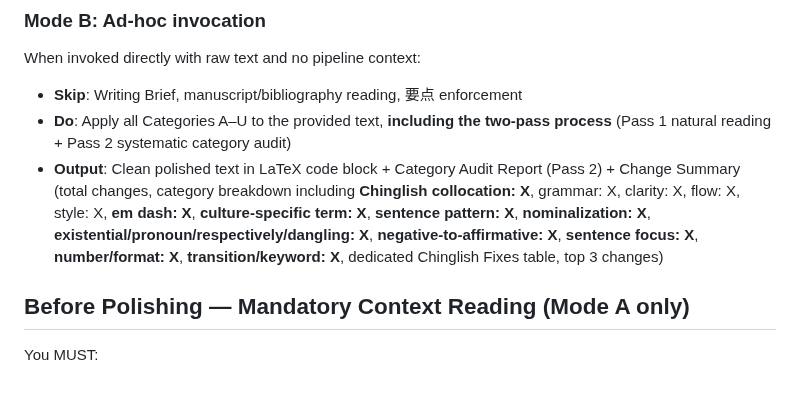
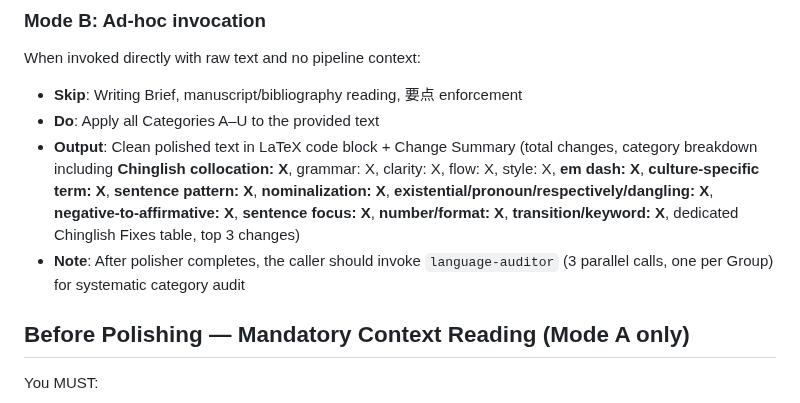
Before and after one commit to zylen97/paper-pipeline, a Markdown page: agents/language-polisher.md, the part around one of its changes. Drawn GitHub-style.

```diff
--- a/agents/language-polisher.md
+++ b/agents/language-polisher.md
@@ -17,8 +17,9 @@ When invoked from `/draft` or `/polish` with structured context (prompt referenc
 ### Mode B: Ad-hoc invocation
 When invoked directly with raw text and no pipeline context:
 - **Skip**: Writing Brief, manuscript/bibliography reading, 要点 enforcement
-- **Do**: Apply all Categories A–U to the provided text, **including the two-pass process** (Pass 1 natural reading + Pass 2 systematic category audit)
-- **Output**: Clean polished text in LaTeX code block + Category Audit Report (Pass 2) + Change Summary (total changes, category breakdown including **Chinglish collocation: X**, grammar: X, clarity: X, flow: X, style: X, **em dash: X**, **culture-specific term: X**, **sentence pattern: X**, **nominalization: X**, **existential/pronoun/respectively/dangling: X**, **negative-to-affirmative: X**, **sentence focus: X**, **number/format: X**, **transition/keyword: X**, dedicated Chinglish Fixes table, top 3 changes)
+- **Do**: Apply all Categories A–U to the provided text
+- **Output**: Clean polished text in LaTeX code block + Change Summary (total changes, category breakdown including **Chinglish collocation: X**, grammar: X, clarity: X, flow: X, style: X, **em dash: X**, **culture-specific term: X**, **sentence pattern: X**, **nominalization: X**, **existential/pronoun/respectively/dangling: X**, **negative-to-affirmative: X**, **sentence focus: X**, **number/format: X**, **transition/keyword: X**, dedicated Chinglish Fixes table, top 3 changes)
+- **Note**: After polisher completes, the caller should invoke `language-auditor` (3 parallel calls, one per Group) for systematic category audit
 
 ## Before Polishing — Mandatory Context Reading (Mode A only)
 
```
Also changed, not shown: other parts of agents/language-polisher.md (+4 -44 lines), agents/language-auditor.md (added, +89 -0 lines), skills/pen-polish/SKILL.md (+35 -0 lines).
